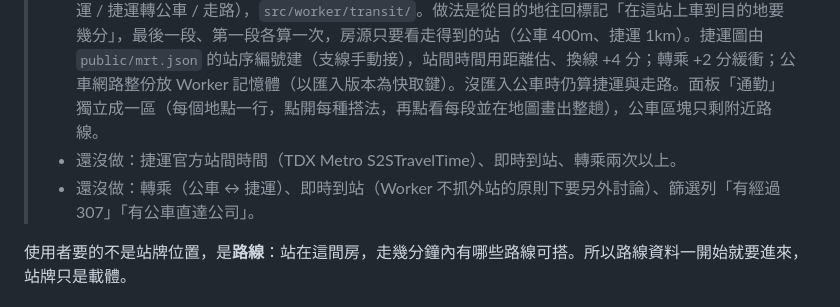
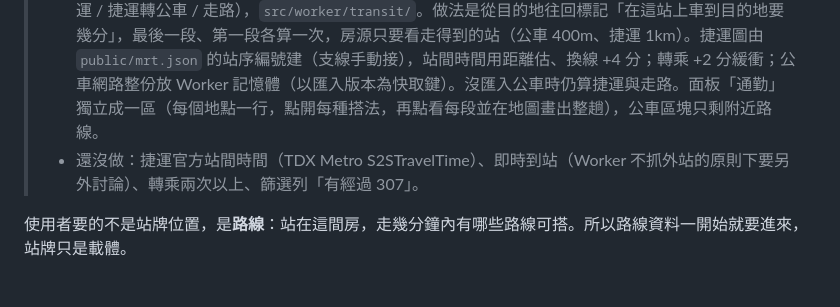
Before and after one commit to m124578n/rentmap, a Markdown page: docs/design/2026-09-23-nearby-poi-design.md, the part around the change. GitHub-like rendering.

Commit message:
docs: merge 還沒做 lines in nearby/commute design
Co-Authored-By: Claude Opus 5.5 <noreply@anthropic.com>
Claude-Session: https://claude.ai/code/session_01CLT9BZFjJ5rmsZcJ11ajT1

```diff
--- a/docs/design/2026-09-23-nearby-poi-design.md
+++ b/docs/design/2026-09-23-nearby-poi-design.md
@@ -59,8 +59,7 @@ OSM 的餐飲只有七八成，小店常缺，所以餐飲用三層疊起來：
 > - 採集：`npm run collect -- bus`（`collector/bus/`），原始 JSON 快取在 `data/tdx/`。
 > - **所有房源一次算（2026-09-29）**：`GET /api/commute` 回「每間房 × 每個我的地點」的最佳直達。做法是對每個地點先找 500m 內到得了的路線方向，撈這些路線在下車站之前的站丟進網格，房源只看附近格子——查詢數只跟地點數有關，跟房源數無關。列表每張卡片列出到每個地點的時間、可依通勤排序（多個地點：先比幾個地點沒直達，再比最久的那個）；篩選列「通勤 ≤ N 分」地圖與列表共用，多個地點時預設每個都要在上限內，可在展開的篩選裡只勾部分地點。面板的通勤區塊一個地點一行，點開看全部搭法。
 > - **轉乘（2026-09-30）**：通勤改成公車 + 捷運、最多轉乘一次（公車直達 / 捷運 / 公車轉公車 / 公車轉捷運 / 捷運轉公車 / 走路），`src/worker/transit/`。做法是從目的地往回標記「在這站上車到目的地要幾分」，最後一段、第一段各算一次，房源只要看走得到的站（公車 400m、捷運 1km）。捷運圖由 `public/mrt.json` 的站序編號建（支線手動接），站間時間用距離估、換線 +4 分；轉乘 +2 分緩衝；公車網路整份放 Worker 記憶體（以匯入版本為快取鍵）。沒匯入公車時仍算捷運與走路。面板「通勤」獨立成一區（每個地點一行，點開每種搭法，再點看每段並在地圖畫出整趟），公車區塊只剩附近路線。
-> - 還沒做：捷運官方站間時間（TDX Metro S2STravelTime）、即時到站、轉乘兩次以上。
-> - 還沒做：轉乘（公車 ↔ 捷運）、即時到站（Worker 不抓外站的原則下要另外討論）、篩選列「有經過 307」「有公車直達公司」。
+> - 還沒做：捷運官方站間時間（TDX Metro S2STravelTime）、即時到站（Worker 不抓外站的原則下要另外討論）、轉乘兩次以上、篩選列「有經過 307」。
 
 使用者要的不是站牌位置，是**路線**：站在這間房，走幾分鐘內有哪些路線可搭。所以路線資料一開始就要進來，站牌只是載體。
 
```
